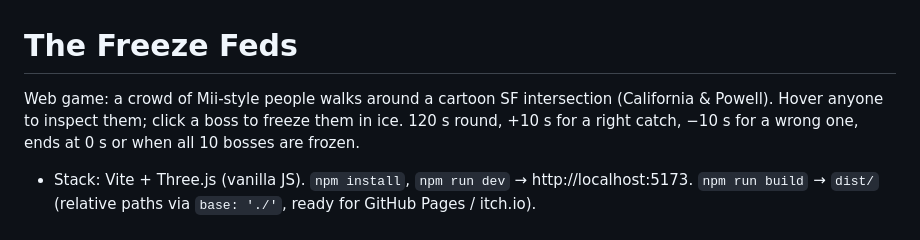
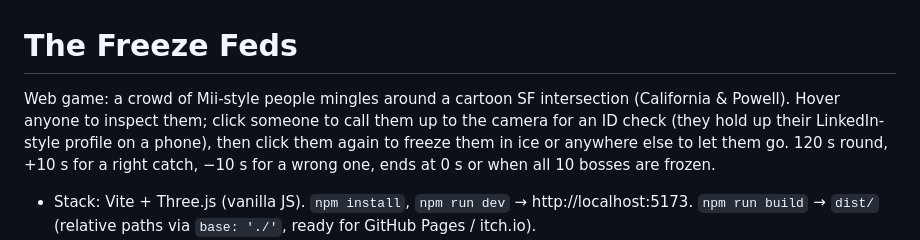
Before and after one commit to emilyahmad/the-freeze-feds, a Markdown page: CLAUDE.md, the part around one of its changes. Drawn GitHub-style.

Commit message:
LinkedIn profile appears instead of passport

```diff
--- a/CLAUDE.md
+++ b/CLAUDE.md
@@ -1,6 +1,6 @@
 # The Freeze Feds
 
-Web game: a crowd of Mii-style people walks around a cartoon SF intersection (California & Powell). Hover anyone to inspect them; click a boss to freeze them in ice. 120 s round, +10 s for a right catch, −10 s for a wrong one, ends at 0 s or when all 10 bosses are frozen.
+Web game: a crowd of Mii-style people mingles around a cartoon SF intersection (California & Powell). Hover anyone to inspect them; click someone to call them up to the camera for an ID check (they hold up their LinkedIn-style profile on a phone), then click them again to freeze them in ice or anywhere else to let them go. 120 s round, +10 s for a right catch, −10 s for a wrong one, ends at 0 s or when all 10 bosses are frozen.
 
 - Stack: Vite + Three.js (vanilla JS). `npm install`, `npm run dev` → http://localhost:5173. `npm run build` → `dist/` (relative paths via `base: './'`, ready for GitHub Pages / itch.io).
 - `public/street.webp`: the background photo (1672×941). `index.html` letterboxes a 16:9 `#stage` with the `<img>` behind a transparent WebGL canvas.
```
Also changed, not shown: other parts of CLAUDE.md (+5 -5 lines), public/models/README.md (+1 -0 lines), Screenshot 2026-11-20 at 8.50.42 PM.png (deleted), design-references/linkedin.png (added), 13 other files.
